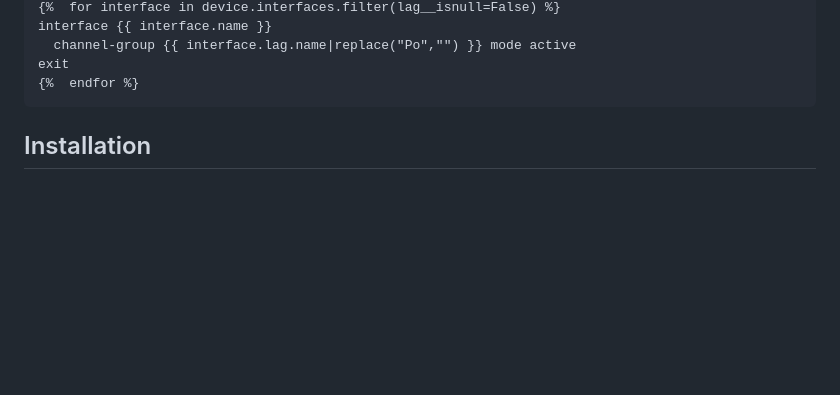
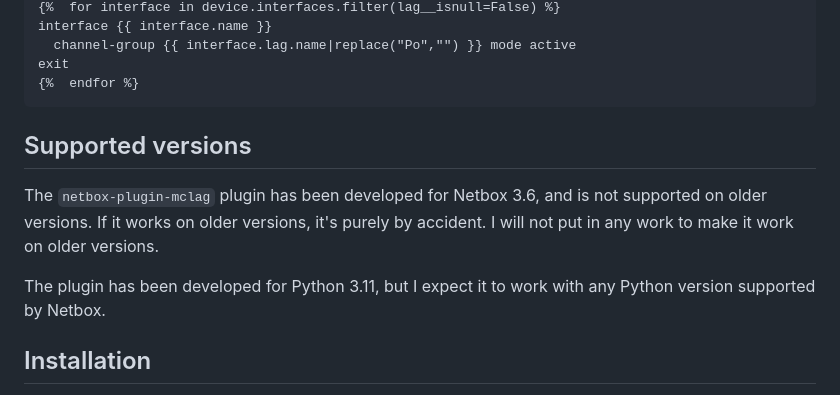
Before and after one commit to pv2b/netbox-plugin-mclag, a Markdown page: README.md, the part around the change. Rendered like a GitHub page; blank space fills up the shorter version.

Commit message:
Add supported versions to documentation

````diff
--- a/README.md
+++ b/README.md
@@ -82,6 +82,12 @@ interface {{ interface.name }}
 exit
 {%  endfor %}
 ```
+
+## Supported versions
+
+The `netbox-plugin-mclag` plugin has been developed for Netbox 3.6, and is not supported on older versions. If it works on older versions, it's purely by accident. I will not put in any work to make it work on older versions.
+
+The plugin has been developed for Python 3.11, but I expect it to work with any Python version supported by Netbox.
 
 ## Installation
 
````
